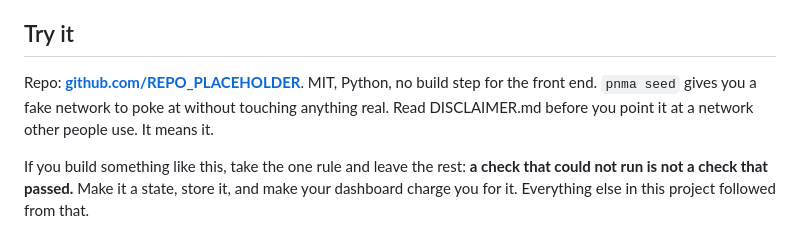
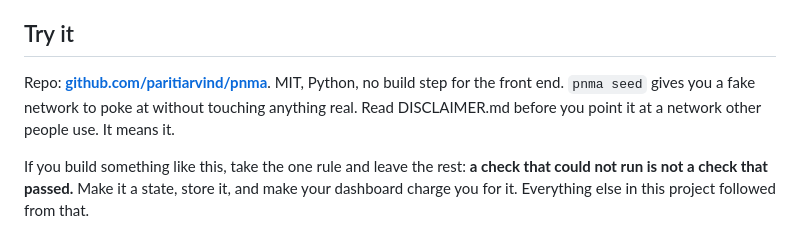
Before and after one commit to paritiarvind/pnma, a Markdown page: docs/ARTICLE.md, the part around the change. GitHub-like rendering.

Commit message:
docs: point the article at the published repo
Co-Authored-By: Claude Opus 5 <noreply@anthropic.com>

```diff
--- a/docs/ARTICLE.md
+++ b/docs/ARTICLE.md
@@ -100,6 +100,6 @@ I'd rather list these than have you find them:
 
 ## Try it
 
-Repo: **[github.com/REPO_PLACEHOLDER](https://github.com/REPO_PLACEHOLDER)**. MIT, Python, no build step for the front end. `pnma seed` gives you a fake network to poke at without touching anything real. Read DISCLAIMER.md before you point it at a network other people use. It means it.
+Repo: **[github.com/paritiarvind/pnma](https://github.com/paritiarvind/pnma)**. MIT, Python, no build step for the front end. `pnma seed` gives you a fake network to poke at without touching anything real. Read DISCLAIMER.md before you point it at a network other people use. It means it.
 
 If you build something like this, take the one rule and leave the rest: **a check that could not run is not a check that passed.** Make it a state, store it, and make your dashboard charge you for it. Everything else in this project followed from that.
```
